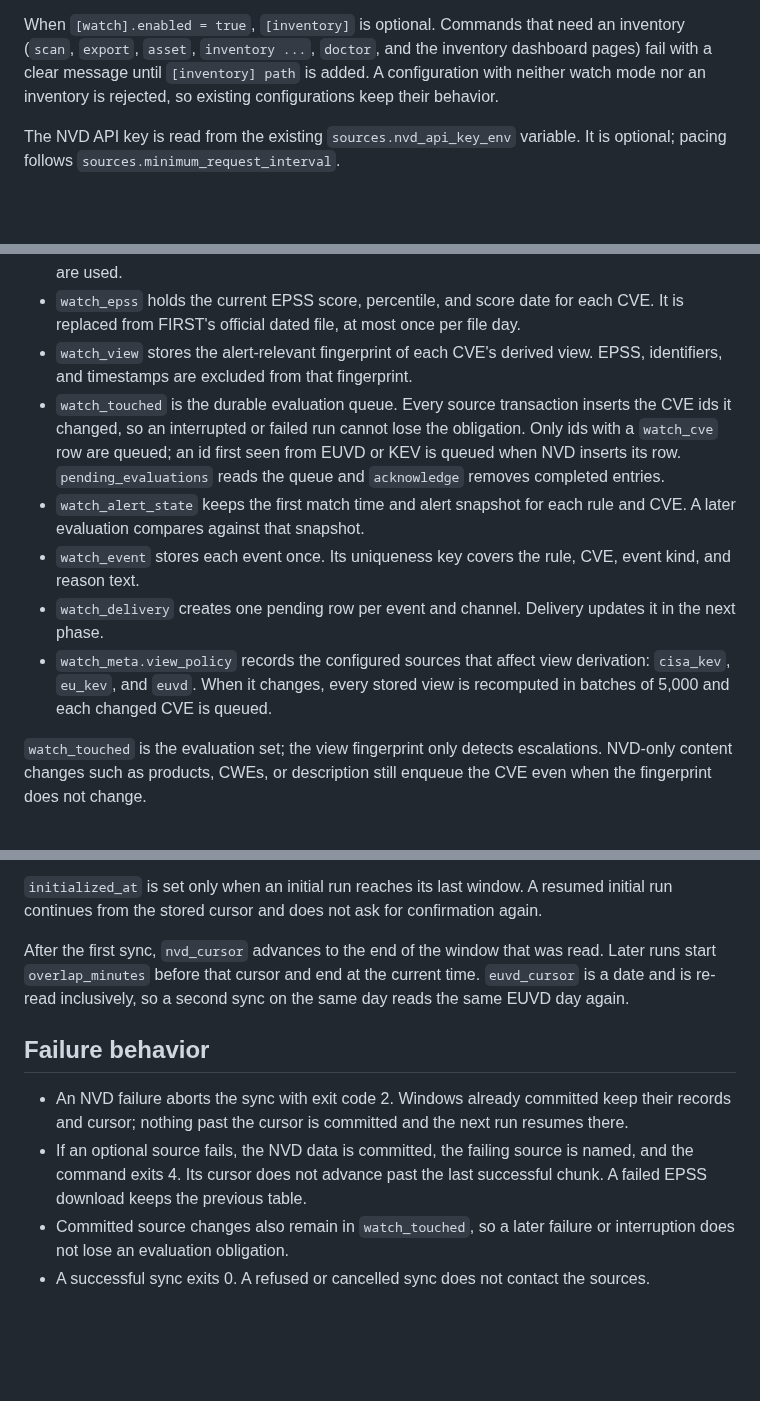
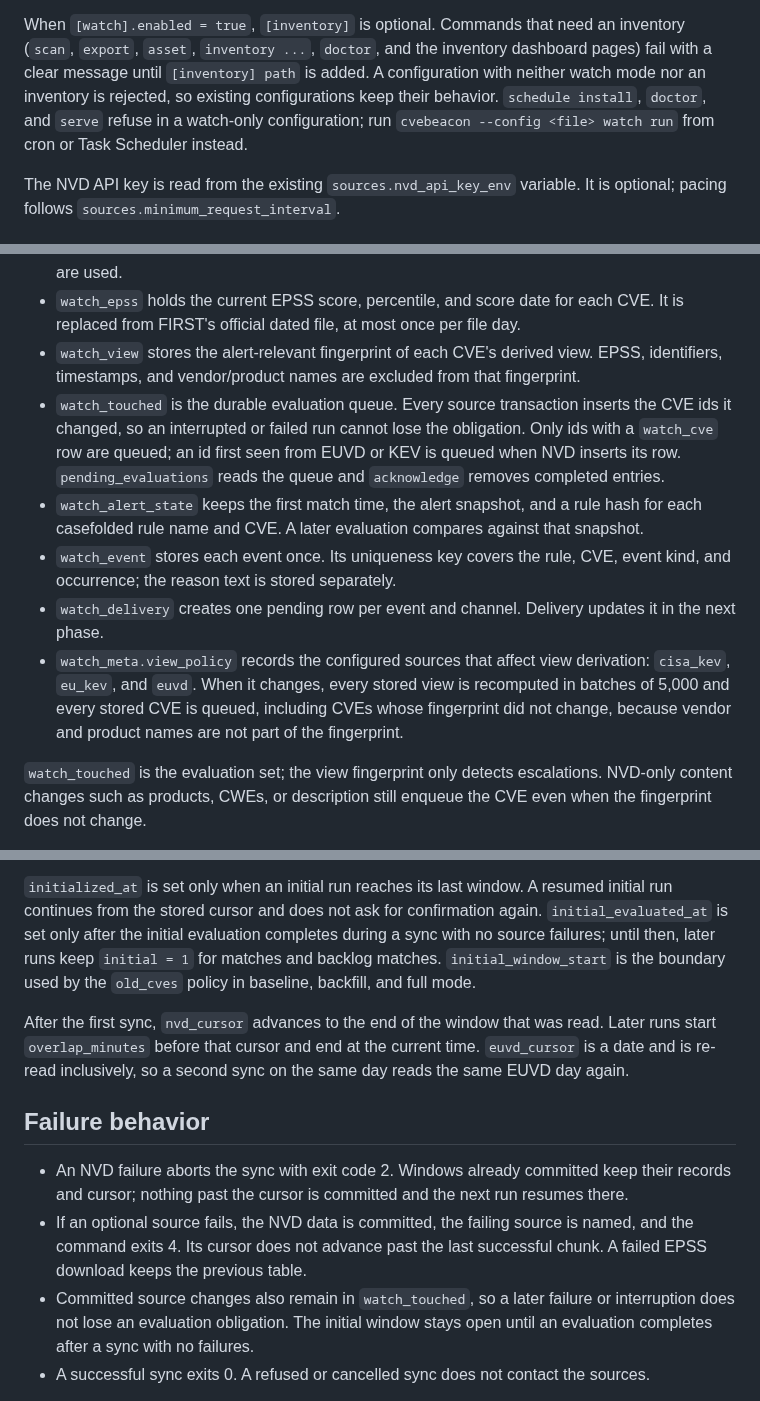
Before and after one commit to NovaSecOps/CVEBeacon, a Markdown page: docs/WATCH.md, 3 parts joined by grey strips. Rendered like a GitHub page; blank space fills up the shorter version.

```diff
--- a/docs/WATCH.md
+++ b/docs/WATCH.md
@@ -49,6 +49,8 @@ inventory (`scan`, `export`, `asset`, `inventory ...`, `doctor`, and the
 inventory dashboard pages) fail with a clear message until
 `[inventory] path` is added. A configuration with neither watch mode nor an
 inventory is rejected, so existing configurations keep their behavior.
+`schedule install`, `doctor`, and `serve` refuse in a watch-only configuration;
+run `cvebeacon --config <file> watch run` from cron or Task Scheduler instead.
 
 The NVD API key is read from the existing `sources.nvd_api_key_env` variable.
 It is optional; pacing follows `sources.minimum_request_interval`.
@@ -187,21 +281,25 @@ closed.
   CVE. It is replaced from FIRST's official dated file, at most once per file
   day.
 - `watch_view` stores the alert-relevant fingerprint of each CVE's derived view.
-  EPSS, identifiers, and timestamps are excluded from that fingerprint.
+  EPSS, identifiers, timestamps, and vendor/product names are excluded from
+  that fingerprint.
 - `watch_touched` is the durable evaluation queue. Every source transaction
   inserts the CVE ids it changed, so an interrupted or failed run cannot lose
   the obligation. Only ids with a `watch_cve` row are queued; an id first seen
   from EUVD or KEV is queued when NVD inserts its row. `pending_evaluations`
   reads the queue and `acknowledge` removes completed entries.
-- `watch_alert_state` keeps the first match time and alert snapshot for each
-  rule and CVE. A later evaluation compares against that snapshot.
+- `watch_alert_state` keeps the first match time, the alert snapshot, and a rule
+  hash for each casefolded rule name and CVE. A later evaluation compares
+  against that snapshot.
 - `watch_event` stores each event once. Its uniqueness key covers the rule,
-  CVE, event kind, and reason text.
+  CVE, event kind, and occurrence; the reason text is stored separately.
 - `watch_delivery` creates one pending row per event and channel. Delivery
   updates it in the next phase.
 - `watch_meta.view_policy` records the configured sources that affect view
   derivation: `cisa_kev`, `eu_kev`, and `euvd`. When it changes, every stored
-  view is recomputed in batches of 5,000 and each changed CVE is queued.
+  view is recomputed in batches of 5,000 and every stored CVE is queued,
+  including CVEs whose fingerprint did not change, because vendor and product
+  names are not part of the fingerprint.
 
 `watch_touched` is the evaluation set; the view fingerprint only detects
 escalations. NVD-only content changes such as products, CWEs, or description
@@ -309,7 +407,11 @@ The first sync chooses what history to build:
 
 `initialized_at` is set only when an initial run reaches its last window. A
 resumed initial run continues from the stored cursor and does not ask for
-confirmation again.
+confirmation again. `initial_evaluated_at` is set only after the initial
+evaluation completes during a sync with no source failures; until then, later
+runs keep `initial = 1` for matches and backlog matches. `initial_window_start`
+is the boundary used by the `old_cves` policy in baseline, backfill, and full
+mode.
 
 After the first sync, `nvd_cursor` advances to the end of the window that was
 read. Later runs start `overlap_minutes` before that cursor and end at the
@@ -325,7 +427,8 @@ sync on the same day reads the same EUVD day again.
   named, and the command exits 4. Its cursor does not advance past the last
   successful chunk. A failed EPSS download keeps the previous table.
 - Committed source changes also remain in `watch_touched`, so a later failure or
-  interruption does not lose an evaluation obligation.
+  interruption does not lose an evaluation obligation. The initial window stays
+  open until an evaluation completes after a sync with no failures.
 - A successful sync exits 0. A refused or cancelled sync does not contact the
   sources.
 
```
Also changed, not shown: other parts of docs/WATCH.md (+121 -29 lines).
